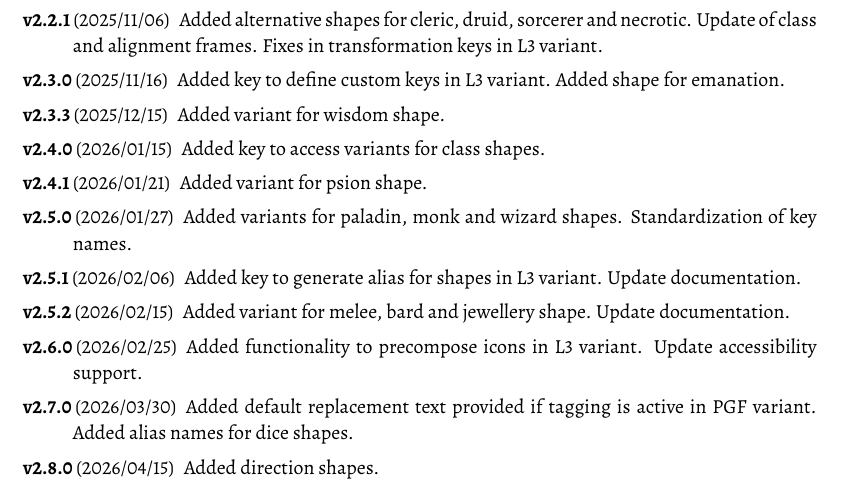
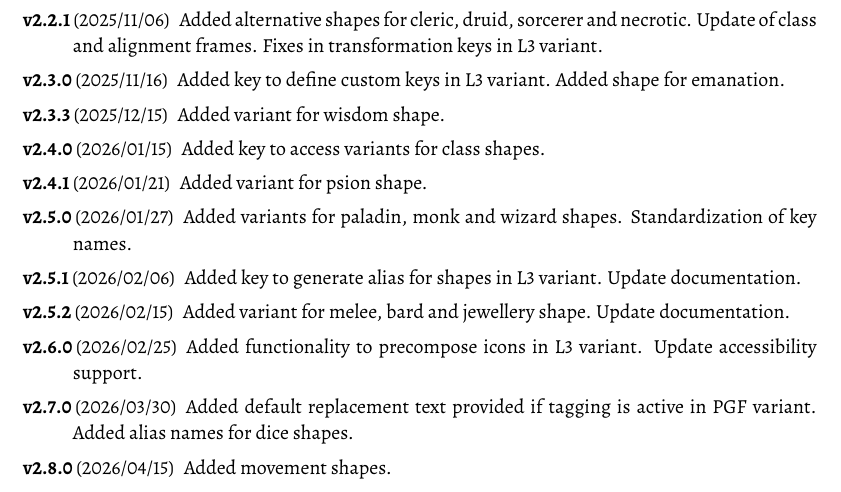
Before and after one commit to jasperhabicht/rpgicons, a LaTeX document (rpgicons-doc.tex): part of page 24 of 24, cut so that both start at the same text. The pictures show the PDF file rpgicons-doc.pdf that the author committed with the source.

Commit message:
Update doc

```diff
--- a/rpgicons-doc.tex
+++ b/rpgicons-doc.tex
@@ -352,7 +352,7 @@
 \changes{v2.7.0}{2026/03/30}{Added default replacement text provided if tagging is active in PGF variant. Added alias names for dice shapes.}
 %\changes{v2.7.1}{2026/03/31}{Minor fix.}
 %\changes{v2.7.2}{2026/04/10}{Bug fix.}
-\changes{v2.8.0}{2026/04/15}{Added direction shapes.}
+\changes{v2.8.0}{2026/04/15}{Added movement shapes.}
 
 \begin{document}
 
```
Also changed, not shown: rpgicons-doc.pdf.
